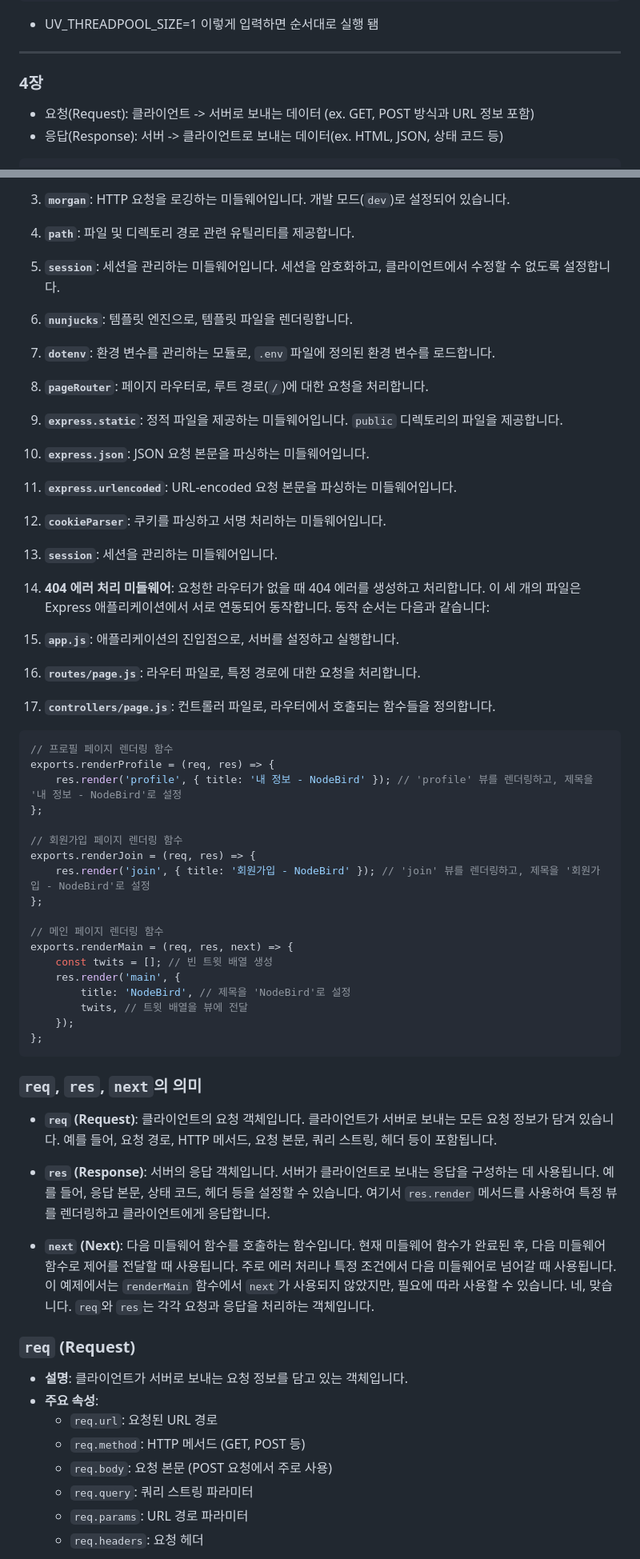
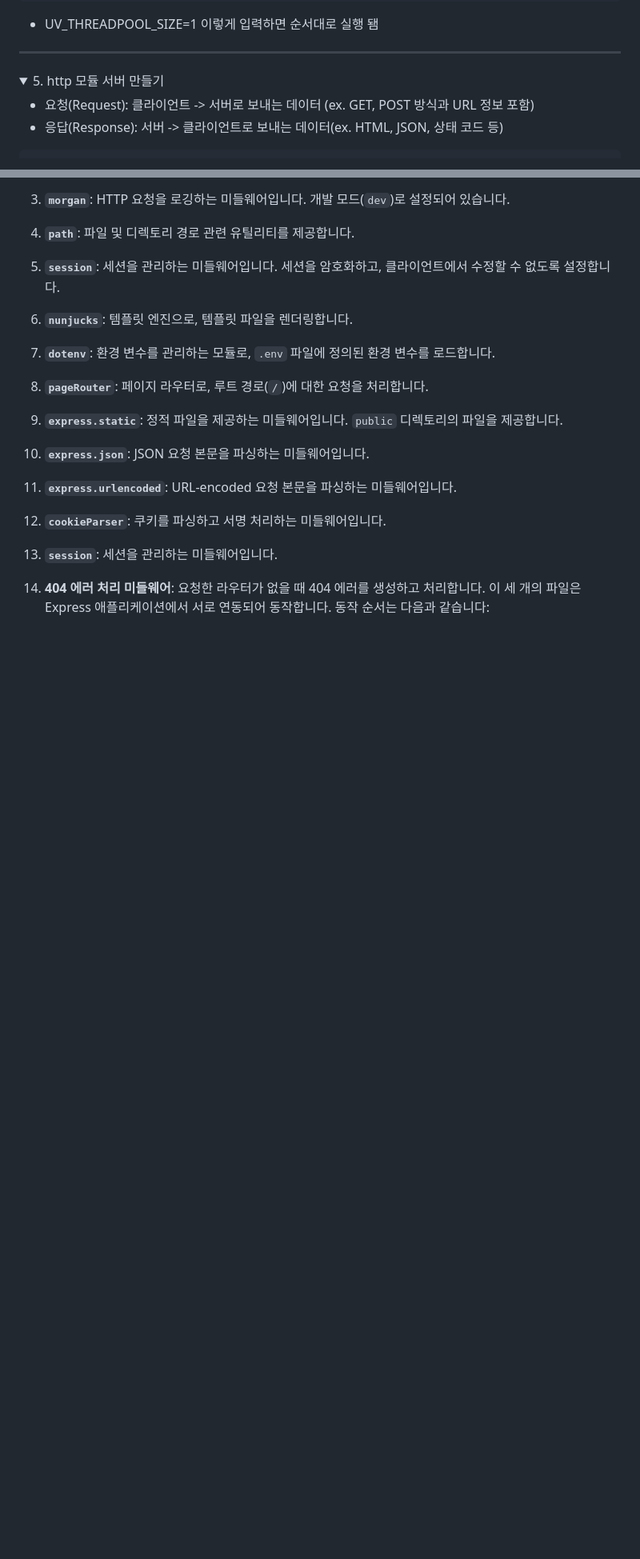
Before and after one commit to rlaDonghwan/NodeJS, a Markdown page: README.md, 2 parts joined by grey strips. Shown: that part at 80% size. Rendered like a GitHub page; folded sections open; blank space fills up the shorter version.

````diff
--- a/README.md
+++ b/README.md
@@ -689,7 +727,10 @@ crypto.pbkdf2(pass, salt, 1000000, 128, 'sha512', () => {
 - UV_THREADPOOL_SIZE=1 이렇게 입력하면 순서대로 실행 됌
 
 ---
-### 4장
+</details>
+
+<details>
+<summary>5. http 모듈 서버 만들기 </summary>
 
 - 요청(Request): 클라이언트 -> 서버로 보내는 데이터 (ex. GET, POST 방식과 URL 정보 포함)
 - 응답(Response): 서버 -> 클라이언트로 보내는 데이터(ex. HTML, JSON, 상태 코드 등)
@@ -1369,48 +1414,3 @@ app.use((req, res, next) => {
 14. **404 에러 처리 미들웨어**: 요청한 라우터가 없을 때 404 에러를 생성하고 처리합니다.
 이 세 개의 파일은 Express 애플리케이션에서 서로 연동되어 동작합니다. 동작 순서는 다음과 같습니다:
 
-1. **`app.js`**: 애플리케이션의 진입점으로, 서버를 설정하고 실행합니다.
-2. **`routes/page.js`**: 라우터 파일로, 특정 경로에 대한 요청을 처리합니다.
-3. **`controllers/page.js`**: 컨트롤러 파일로, 라우터에서 호출되는 함수들을 정의합니다.
-
-
-```javascript
-// 프로필 페이지 렌더링 함수
-exports.renderProfile = (req, res) => {
-    res.render('profile', { title: '내 정보 - NodeBird' }); // 'profile' 뷰를 렌더링하고, 제목을 '내 정보 - NodeBird'로 설정
-};
-
-// 회원가입 페이지 렌더링 함수
-exports.renderJoin = (req, res) => {
-    res.render('join', { title: '회원가입 - NodeBird' }); // 'join' 뷰를 렌더링하고, 제목을 '회원가입 - NodeBird'로 설정
-};
-
-// 메인 페이지 렌더링 함수
-exports.renderMain = (req, res, next) => {
-    const twits = []; // 빈 트윗 배열 생성
-    res.render('main', {
-        title: 'NodeBird', // 제목을 'NodeBird'로 설정
-        twits, // 트윗 배열을 뷰에 전달
-    });
-};
-```
-
-### `req`, `res`, `next`의 의미
-
-- **`req` (Request)**: 클라이언트의 요청 객체입니다. 클라이언트가 서버로 보내는 모든 요청 정보가 담겨 있습니다. 예를 들어, 요청 경로, HTTP 메서드, 요청 본문, 쿼리 스트링, 헤더 등이 포함됩니다.
-
-- **`res` (Response)**: 서버의 응답 객체입니다. 서버가 클라이언트로 보내는 응답을 구성하는 데 사용됩니다. 예를 들어, 응답 본문, 상태 코드, 헤더 등을 설정할 수 있습니다. 여기서 `res.render` 메서드를 사용하여 특정 뷰를 렌더링하고 클라이언트에게 응답합니다.
-
-- **`next` (Next)**: 다음 미들웨어 함수를 호출하는 함수입니다. 현재 미들웨어 함수가 완료된 후, 다음 미들웨어 함수로 제어를 전달할 때 사용됩니다. 주로 에러 처리나 특정 조건에서 다음 미들웨어로 넘어갈 때 사용됩니다. 이 예제에서는 `renderMain` 함수에서 `next`가 사용되지 않았지만, 필요에 따라 사용할 수 있습니다.
-네, 맞습니다. `req`와 `res`는 각각 요청과 응답을 처리하는 객체입니다.
-
-### `req` (Request)
-- **설명**: 클라이언트가 서버로 보내는 요청 정보를 담고 있는 객체입니다.
-- **주요 속성**:
-  - `req.url`: 요청된 URL 경로
-  - `req.method`: HTTP 메서드 (GET, POST 등)
-  - `req.body`: 요청 본문 (POST 요청에서 주로 사용)
-  - `req.query`: 쿼리 스트링 파라미터
-  - `req.params`: URL 경로 파라미터
-  - `req.headers`: 요청 헤더
-
````
Also changed, not shown: other parts of README.md (+99 -94 lines).
